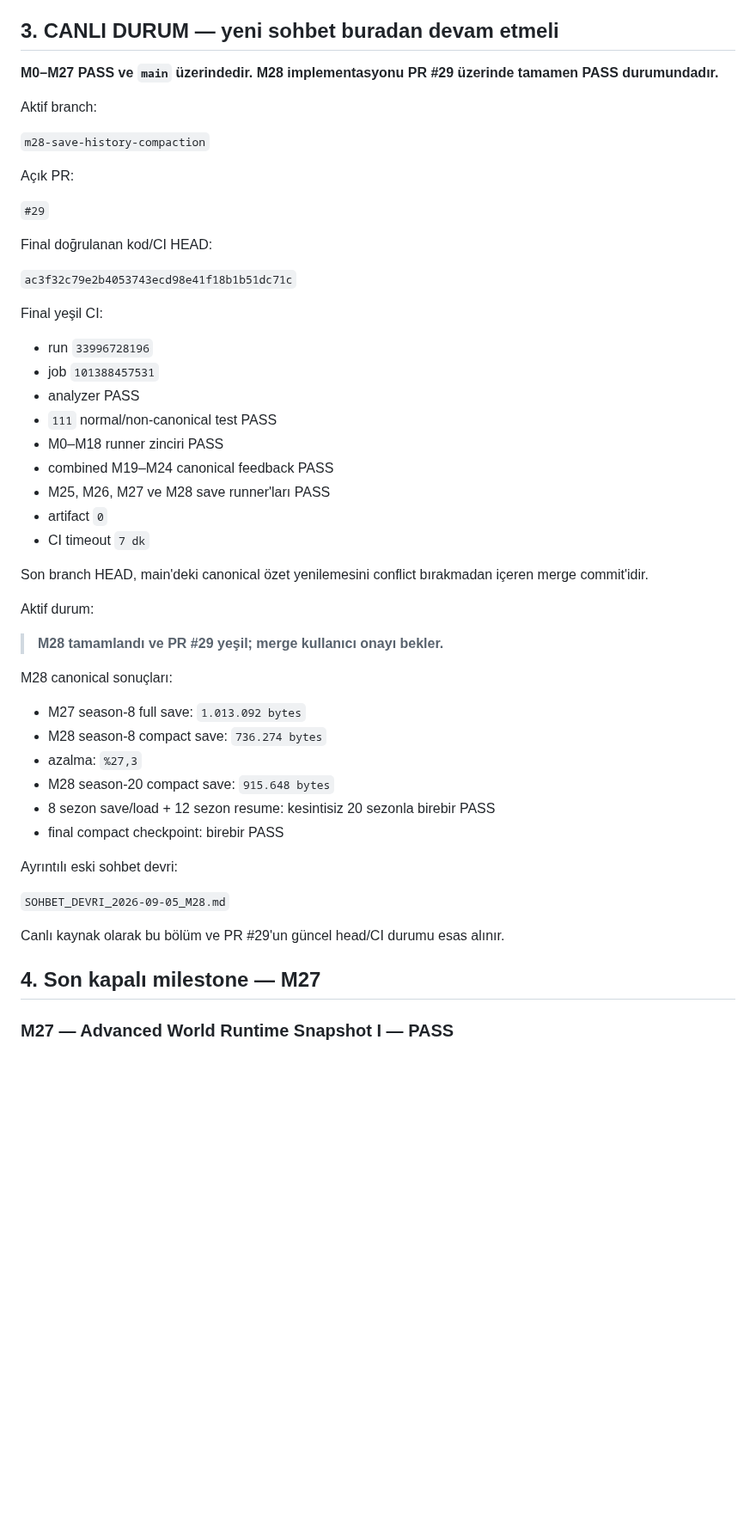
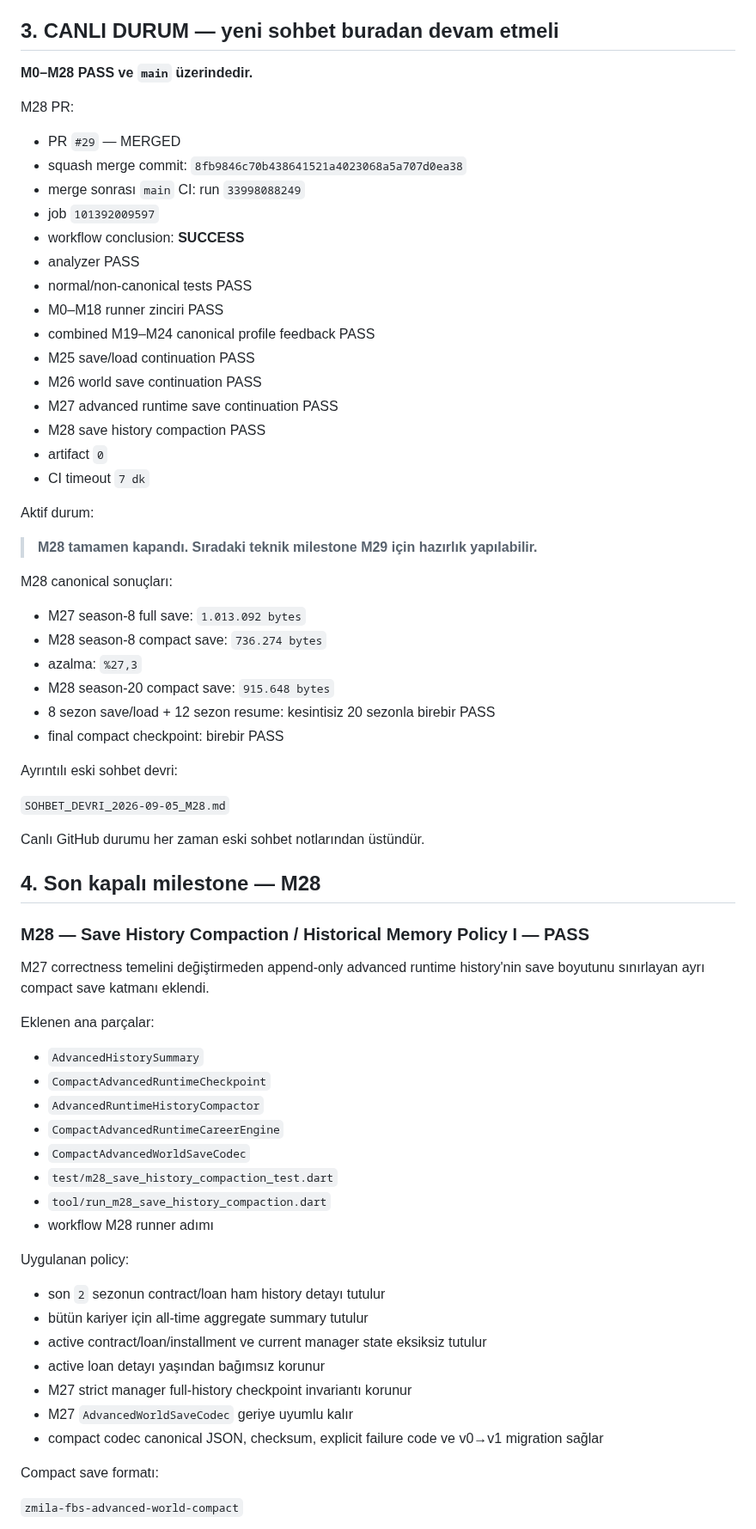
Before and after one commit to ZMilaStudio/futbol-baskanlik-simulatoru, a Markdown page: GENEL_PROJE_OZETI.md, the part around one of its changes. Shown at 86% size. Rendered like a GitHub page; blank space fills up the shorter version.

Commit message:
docs: close M28 after green main CI

```diff
--- a/GENEL_PROJE_OZETI.md
+++ b/GENEL_PROJE_OZETI.md
@@ -54,37 +54,29 @@ Codex gereksiz tüketilmez. Büyük çok-dosyalı refactor/test/migration işler
 
 ## 3. CANLI DURUM — yeni sohbet buradan devam etmeli
 
-**M0–M27 PASS ve `main` üzerindedir. M28 implementasyonu PR #29 üzerinde tamamen PASS durumundadır.**
+**M0–M28 PASS ve `main` üzerindedir.**
 
-Aktif branch:
+M28 PR:
 
-`m28-save-history-compaction`
-
-Açık PR:
-
-`#29`
-
-Final doğrulanan kod/CI HEAD:
-
-`ac3f32c79e2b4053743ecd98e41f18b1b51dc71c`
-
-Final yeşil CI:
-
-- run `33996728196`
-- job `101388457531`
+- PR `#29` — MERGED
+- squash merge commit: `8fb9846c70b438641521a4023068a5a707d0ea38`
+- merge sonrası `main` CI: run `33998088249`
+- job `101392009597`
+- workflow conclusion: **SUCCESS**
 - analyzer PASS
-- `111` normal/non-canonical test PASS
+- normal/non-canonical tests PASS
 - M0–M18 runner zinciri PASS
-- combined M19–M24 canonical feedback PASS
-- M25, M26, M27 ve M28 save runner'ları PASS
+- combined M19–M24 canonical profile feedback PASS
+- M25 save/load continuation PASS
+- M26 world save continuation PASS
+- M27 advanced runtime save continuation PASS
+- M28 save history compaction PASS
 - artifact `0`
 - CI timeout `7 dk`
 
-Son branch HEAD, main'deki canonical özet yenilemesini conflict bırakmadan içeren merge commit'idir.
-
 Aktif durum:
 
-> **M28 tamamlandı ve PR #29 yeşil; merge kullanıcı onayı bekler.**
+> **M28 tamamen kapandı. Sıradaki teknik milestone M29 için hazırlık yapılabilir.**
 
 M28 canonical sonuçları:
 
@@ -99,8 +91,36 @@ Ayrıntılı eski sohbet devri:
 
 `SOHBET_DEVRI_2026-09-05_M28.md`
 
-Canlı kaynak olarak bu bölüm ve PR #29'un güncel head/CI durumu esas alınır.
+Canlı GitHub durumu her zaman eski sohbet notlarından üstündür.
 
-## 4. Son kapalı milestone — M27
+## 4. Son kapalı milestone — M28
 
-### M27 — Advanced World Runtime Snapshot I — PASS
+### M28 — Save History Compaction / Historical Memory Policy I — PASS
+
+M27 correctness temelini değiştirmeden append-only advanced runtime history'nin save boyutunu sınırlayan ayrı compact save katmanı eklendi.
+
+Eklenen ana parçalar:
+
+- `AdvancedHistorySummary`
+- `CompactAdvancedRuntimeCheckpoint`
+- `AdvancedRuntimeHistoryCompactor`
+- `CompactAdvancedRuntimeCareerEngine`
+- `CompactAdvancedWorldSaveCodec`
+- `test/m28_save_history_compaction_test.dart`
+- `tool/run_m28_save_history_compaction.dart`
+- workflow M28 runner adımı
+
+Uygulanan policy:
+
+- son `2` sezonun contract/loan ham history detayı tutulur
+- bütün kariyer için all-time aggregate summary tutulur
+- active contract/loan/installment ve current manager state eksiksiz tutulur
+- active loan detayı yaşından bağımsız korunur
+- M27 strict manager full-history checkpoint invariantı korunur
+- M27 `AdvancedWorldSaveCodec` geriye uyumlu kalır
+- compact codec canonical JSON, checksum, explicit failure code ve v0→v1 migration sağlar
+
+Compact save formatı:
+
+`zmila-fbs-advanced-world-compact`
+
```
Also changed, not shown: other parts of GENEL_PROJE_OZETI.md (+86 -181 lines).
